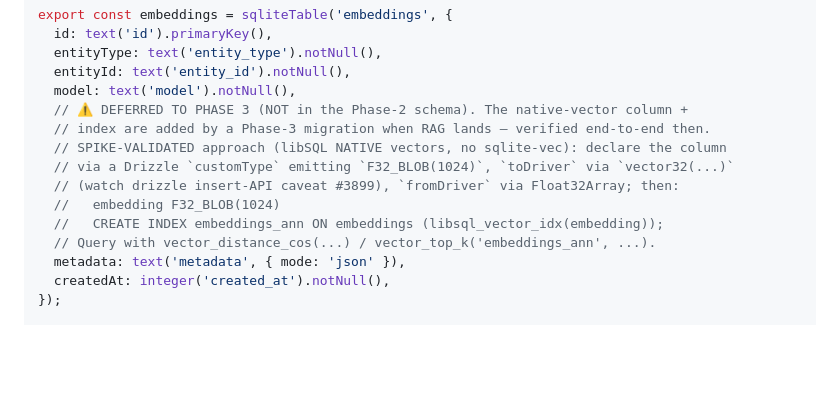
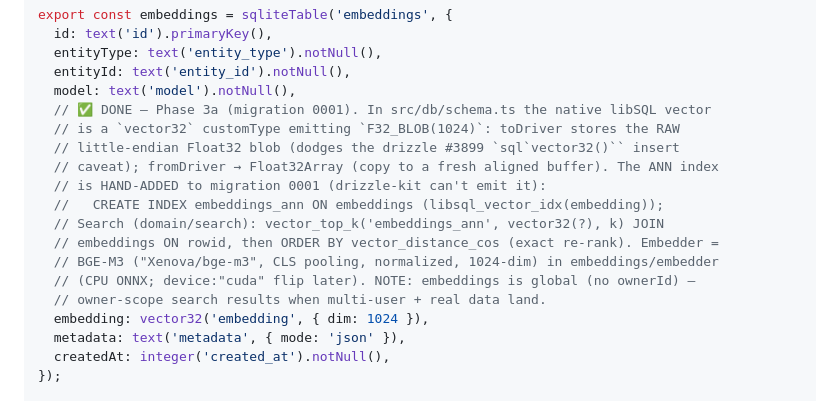
Before and after one commit to Inktomi93/neo-tavern, a Markdown page: docs/data-model.md, the part around the change. GitHub-like rendering; blank space fills up the shorter version.

Commit message:
docs: checkpoint — Phase 2 + shadcn + Phase 3a marked done; embeddings vector impl recorded in data-model
Co-Authored-By: Claude Opus 4.7 (1M context) <noreply@anthropic.com>

```diff
--- a/docs/data-model.md
+++ b/docs/data-model.md
@@ -193,14 +193,18 @@ export const embeddings = sqliteTable('embeddings', {
   entityType: text('entity_type').notNull(),
   entityId: text('entity_id').notNull(),
   model: text('model').notNull(),
-  // ⚠️ DEFERRED TO PHASE 3 (NOT in the Phase-2 schema). The native-vector column +
-  // index are added by a Phase-3 migration when RAG lands — verified end-to-end then.
-  // SPIKE-VALIDATED approach (libSQL NATIVE vectors, no sqlite-vec): declare the column
-  // via a Drizzle `customType` emitting `F32_BLOB(1024)`, `toDriver` via `vector32(...)`
-  // (watch drizzle insert-API caveat #3899), `fromDriver` via Float32Array; then:
-  //   embedding F32_BLOB(1024)
+  // ✅ DONE — Phase 3a (migration 0001). In src/db/schema.ts the native libSQL vector
+  // is a `vector32` customType emitting `F32_BLOB(1024)`: toDriver stores the RAW
+  // little-endian Float32 blob (dodges the drizzle #3899 `sql`vector32()`` insert
+  // caveat); fromDriver → Float32Array (copy to a fresh aligned buffer). The ANN index
+  // is HAND-ADDED to migration 0001 (drizzle-kit can't emit it):
   //   CREATE INDEX embeddings_ann ON embeddings (libsql_vector_idx(embedding));
-  // Query with vector_distance_cos(...) / vector_top_k('embeddings_ann', ...).
+  // Search (domain/search): vector_top_k('embeddings_ann', vector32(?), k) JOIN
+  // embeddings ON rowid, then ORDER BY vector_distance_cos (exact re-rank). Embedder =
+  // BGE-M3 ("Xenova/bge-m3", CLS pooling, normalized, 1024-dim) in embeddings/embedder
+  // (CPU ONNX; device:"cuda" flip later). NOTE: embeddings is global (no ownerId) —
+  // owner-scope search results when multi-user + real data land.
+  embedding: vector32('embedding', { dim: 1024 }),
   metadata: text('metadata', { mode: 'json' }),
   createdAt: integer('created_at').notNull(),
 });
```
Also changed, not shown: CLAUDE.md (+5 -2 lines), docs/build-plan.md (+16 -13 lines).
